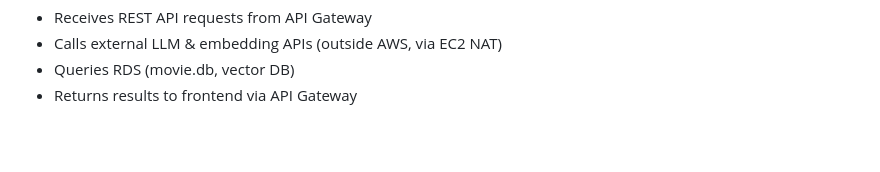
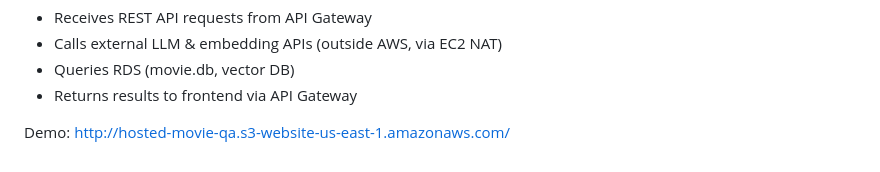
Before and after one commit to adiarya/movie_sql_rag_aws, a Markdown page: README.md, the part around the change. Rendered like a GitHub page; blank space fills up the shorter version.

Commit message:
docs: add demo link to README for Movie QA frontend

```diff
--- a/README.md
+++ b/README.md
@@ -43,3 +43,5 @@ Lambda Function:
   - Calls external LLM & embedding APIs (outside AWS, via EC2 NAT)
   - Queries RDS (movie.db, vector DB)
   - Returns results to frontend via API Gateway
+
+Demo: http://hosted-movie-qa.s3-website-us-east-1.amazonaws.com/
```
